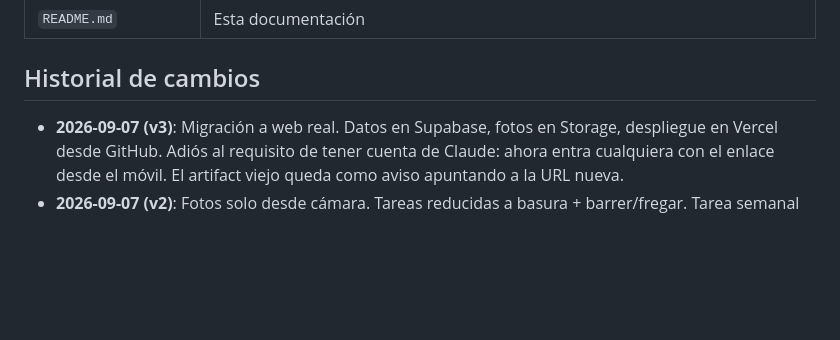
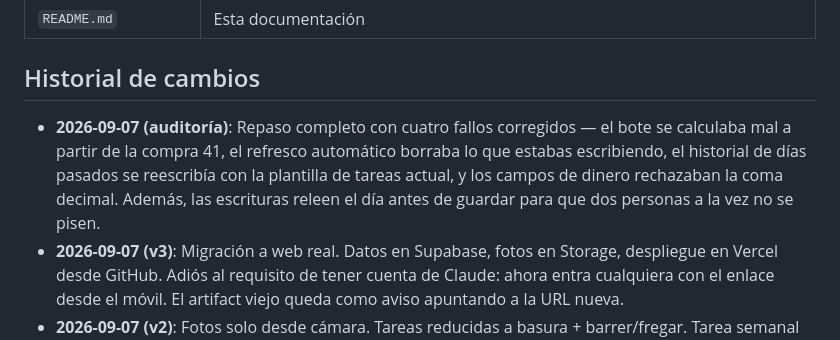
Before and after one commit to JoRuXo/Limpieza-casa-Holanda-, a Markdown page: README.md, the part around the change. Rendered like a GitHub page; blank space fills up the shorter version.

Commit message:
Note the audit pass in the README changelog
Co-Authored-By: Claude Opus 5 <noreply@anthropic.com>

```diff
--- a/README.md
+++ b/README.md
@@ -70,6 +70,7 @@ No hay login: **el enlace es la llave**. Las políticas RLS permiten leer y escr
 
 ## Historial de cambios
 
+- **2026-09-07 (auditoría)**: Repaso completo con cuatro fallos corregidos — el bote se calculaba mal a partir de la compra 41, el refresco automático borraba lo que estabas escribiendo, el historial de días pasados se reescribía con la plantilla de tareas actual, y los campos de dinero rechazaban la coma decimal. Además, las escrituras releen el día antes de guardar para que dos personas a la vez no se pisen.
 - **2026-09-07 (v3)**: Migración a web real. Datos en Supabase, fotos en Storage, despliegue en Vercel desde GitHub. Adiós al requisito de tener cuenta de Claude: ahora entra cualquiera con el enlace desde el móvil. El artifact viejo queda como aviso apuntando a la URL nueva.
 - **2026-09-07 (v2)**: Fotos solo desde cámara. Tareas reducidas a basura + barrer/fregar. Tarea semanal de cubos verdes. Verificación de fotos por Miguel. Sección de stock por zonas con avisos. Registro de compras con ticket y bote común. Pestañas Hoy / Stock / Historial / Admin. Correo diario a Miguel.
 - **2026-09-07 (v1)**: Primera versión como Claude Artifact — rotación diaria, 3 tareas, panel de admin.
```
